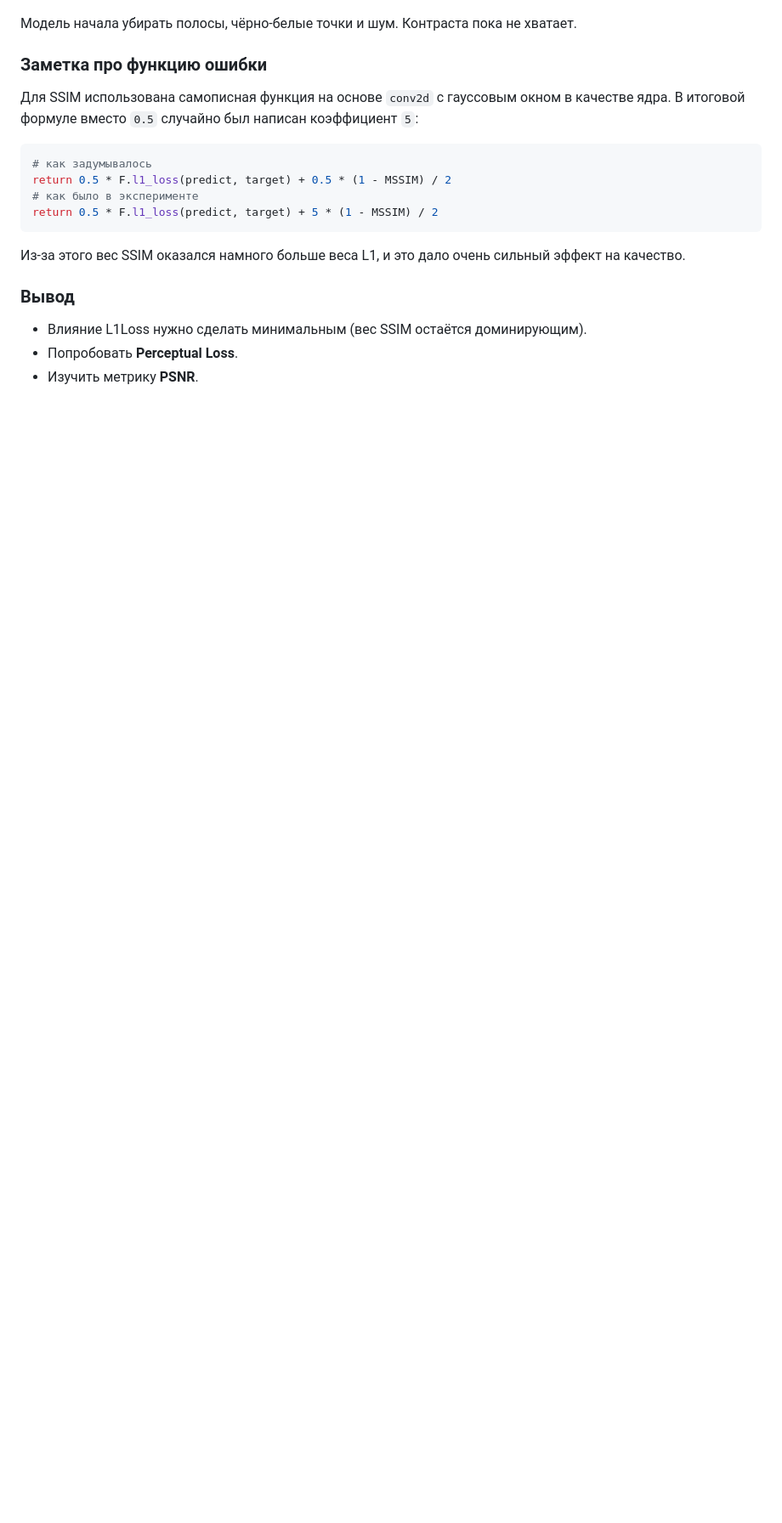
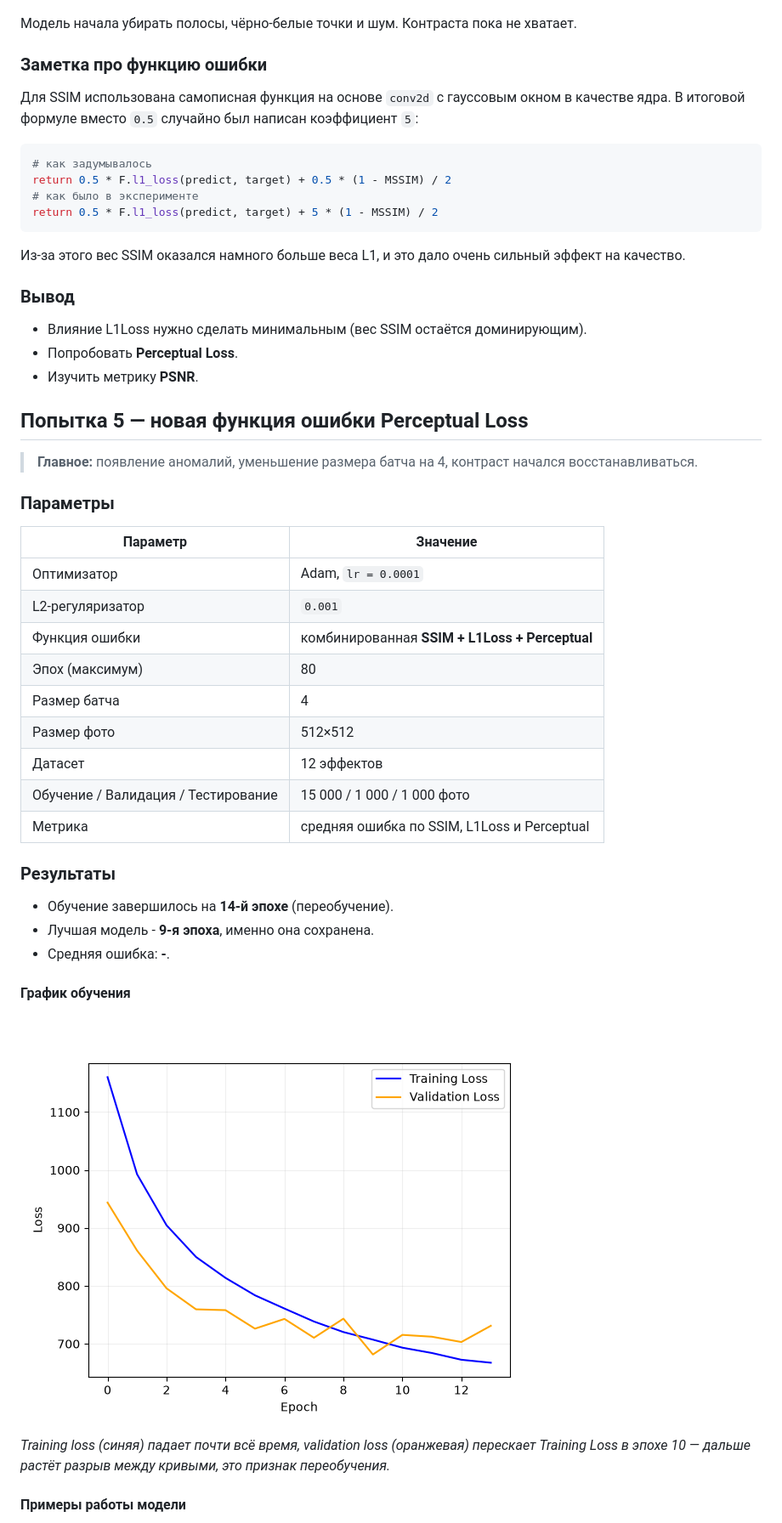
Before and after one commit to v-zainutdinov/RecoveryNet, a Markdown page: docs/expereiments.md, the part around one of its changes. Shown at 85% size. GitHub-like rendering; pictures changed too: docs/assets/attempt5/graph01.png (added); blank space fills up the shorter version.

Commit message:
docs: added attempt5 and rename file expereiments.md

```diff
--- a/docs/experiments.md
+++ b/docs/expereiments.md
@@ -60,3 +56,36 @@ return 0.5 * F.l1_loss(predict, target) + 5 * (1 - MSSIM) / 2
 - Влияние L1Loss нужно сделать минимальным (вес SSIM остаётся доминирующим).
 - Попробовать **Perceptual Loss**.
 - Изучить метрику **PSNR**.
+
+## Попытка 5 — новая функция ошибки Perceptual Loss
+
+> **Главное:** появление аномалий, уменьшение размера батча на 4, контраст начался восстанавливаться.
+
+### Параметры
+
+| Параметр | Значение |
+|---|---|
+| Оптимизатор | Adam, `lr = 0.0001` |
+| L2-регуляризатор | `0.001` |
+| Функция ошибки | комбинированная **SSIM + L1Loss + Perceptual** |
+| Эпох (максимум) | 80 |
+| Размер батча | 4 |
+| Размер фото | 512×512 |
+| Датасет | 12 эффектов |
+| Обучение / Валидация / Тестирование | 15 000 / 1 000 / 1 000 фото |
+| Метрика | средняя ошибка по SSIM, L1Loss и Perceptual |
+
+### Результаты
+
+- Обучение завершилось на **14-й эпохе** (переобучение).
+- Лучшая модель - **9-я эпоха**, именно она сохранена.
+- Средняя ошибка: **-**.
+
+#### График обучения
+
+![Training / Validation Loss](assets/attempt5/graph01.png)
+
+*Training loss (синяя) падает почти всё время, validation loss (оранжевая) перескает Training Loss в эпохе 10 — дальше растёт разрыв между кривыми, это признак переобучения.*
+
+#### Примеры работы модели
+
```
Also changed, not shown: other parts of docs/expereiments.md (+14 -4 lines), docs/assets/attempt5/img_01_combined.png (added), 5 other files.
